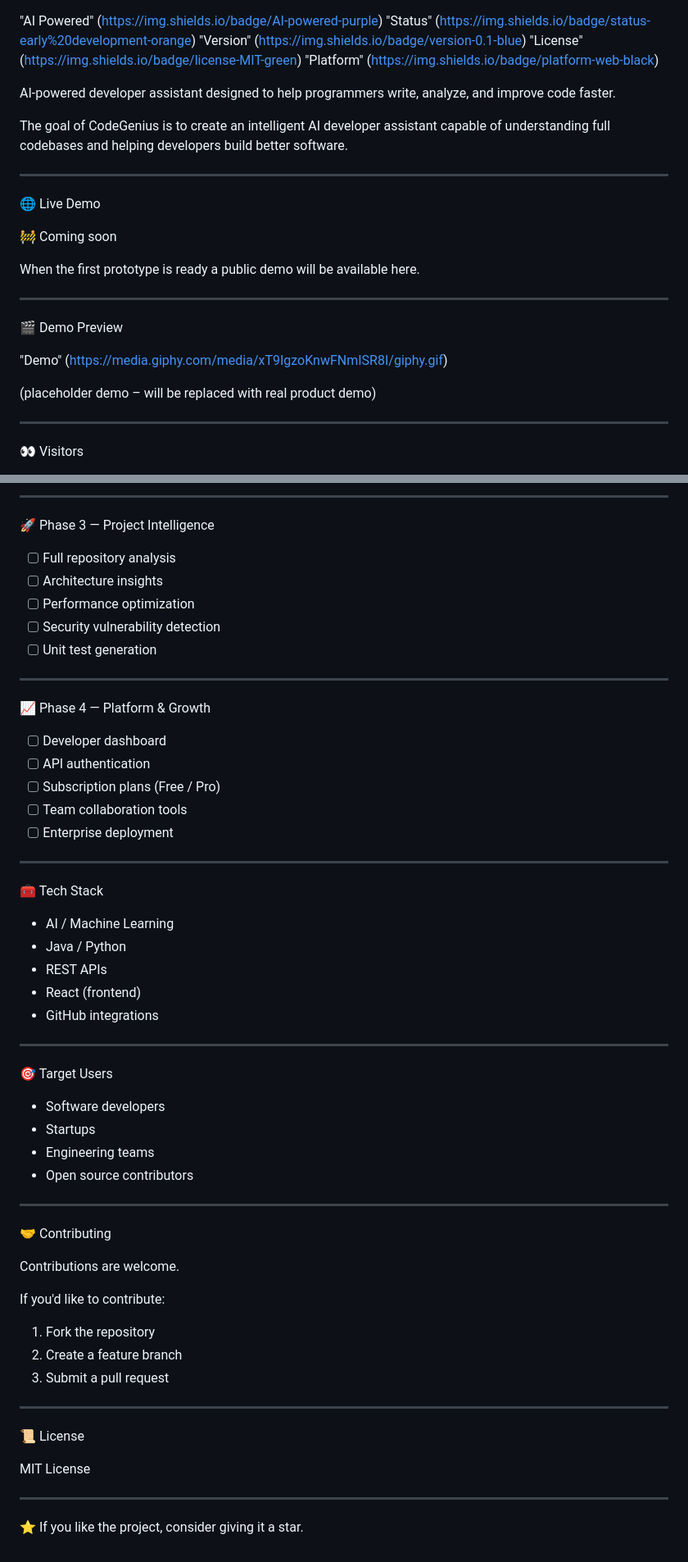
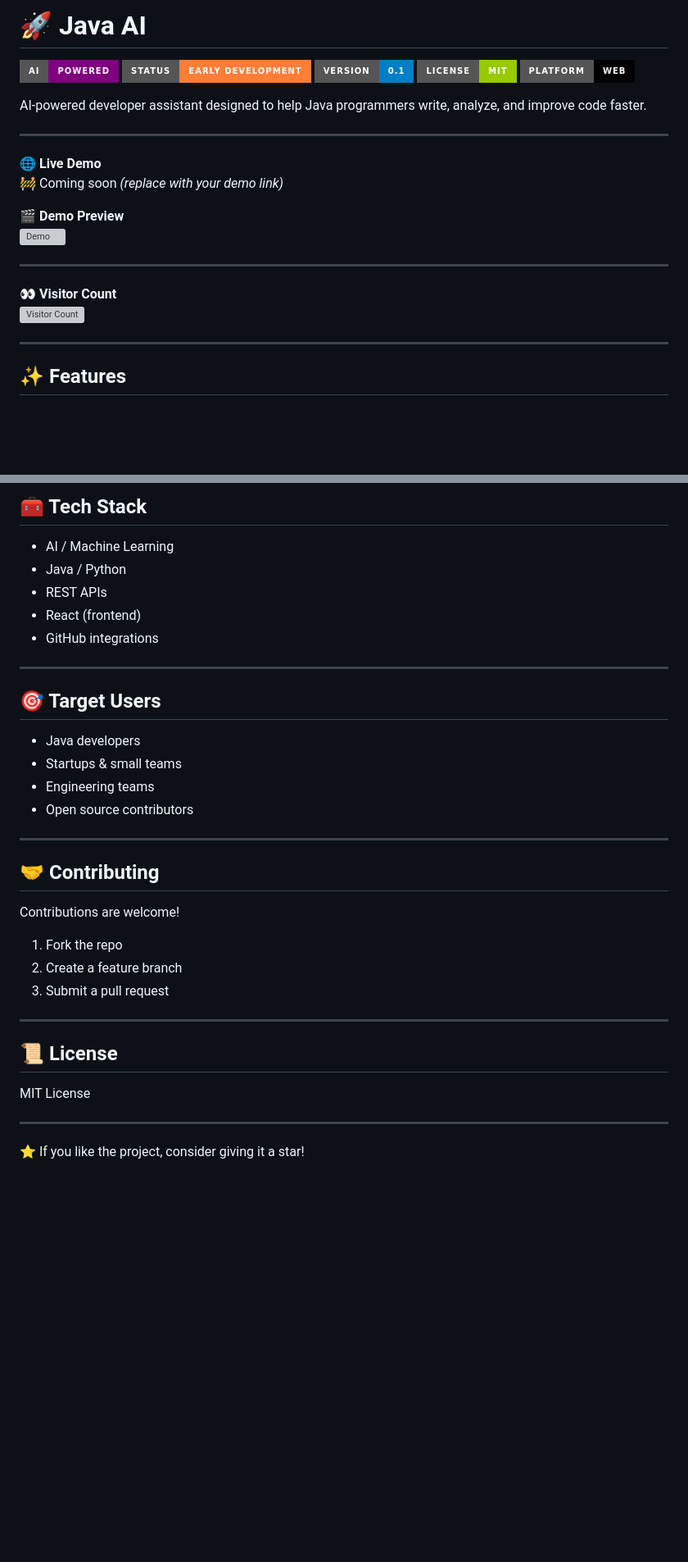
Before and after one commit to adhnajwa99-maker/ai-java-service-, a Markdown page: README.md, 2 parts joined by grey strips. Shown at 82% size. Drawn GitHub-style; badges without logos; blank space fills up the shorter version; grey boxes are pictures that could not be loaded.

Commit message:
Revise README with new project details and features
Updated README to enhance project description, features, and roadmap.

```diff
--- a/README.md
+++ b/README.md
@@ -1,32 +1,27 @@
+# 🚀 Java AI
 
+[![AI Powered](https://img.shields.io/badge/AI-powered-purple?style=for-the-badge)](https://github.com/adhnajwa99-maker/ai-java-service-/)
+[![Status](https://img.shields.io/badge/status-early%20development-orange?style=for-the-badge)](https://github.com/adhnajwa99-maker/ai-java-service-/)
+[![Version](https://img.shields.io/badge/version-0.1-blue?style=for-the-badge)](https://github.com/adhnajwa99-maker/ai-java-service-/)
+[![License](https://img.shields.io/badge/license-MIT-green?style=for-the-badge)](https://github.com/adhnajwa99-maker/ai-java-service-/)
+[![Platform](https://img.shields.io/badge/platform-web-black?style=for-the-badge)](https://github.com/adhnajwa99-maker/ai-java-service-/)
 
-"AI Powered" (https://img.shields.io/badge/AI-powered-purple)
-"Status" (https://img.shields.io/badge/status-early%20development-orange)
-"Version" (https://img.shields.io/badge/version-0.1-blue)
-"License" (https://img.shields.io/badge/license-MIT-green)
-"Platform" (https://img.shields.io/badge/platform-web-black)
-
-AI-powered developer assistant designed to help programmers write, analyze, and improve code faster.
-
-The goal of CodeGenius is to create an intelligent AI developer assistant capable of understanding full codebases and helping developers build better software.
+AI-powered developer assistant designed to help Java programmers write, analyze, and improve code faster.
 
 ---
 
-🌐 Live Demo
+🌐 **Live Demo**
+🚧 Coming soon *(replace with your demo link)*
 
-🚧 Coming soon
-
-When the first prototype is ready a public demo will be available here.
+🎬 **Demo Preview**
+![Demo](https://media.giphy.com/media/xT9IgzoKnwFNmISR8I/giphy.gif)
 
 ---
 
-🎬 Demo Preview
-
-"Demo" (https://media.giphy.com/media/xT9IgzoKnwFNmISR8I/giphy.gif)
-
-(placeholder demo – will be replaced with real product demo)
+👀 **Visitor Count**
+![Visitor Count](https://komarev.com/ghpvc/?username=adhnajwa99-maker&color=blue)
 
 ---
 
-👀 Visitors
+## ✨ Features
 
@@ -126,26 +101,4 @@ Code Analysis + Suggestions
----
-
-🚀 Phase 3 — Project Intelligence
-
-- [ ] Full repository analysis
-- [ ] Architecture insights
-- [ ] Performance optimization
-- [ ] Security vulnerability detection
-- [ ] Unit test generation
-
----
-
-📈 Phase 4 — Platform & Growth
-
-- [ ] Developer dashboard
-- [ ] API authentication
-- [ ] Subscription plans (Free / Pro)
-- [ ] Team collaboration tools
-- [ ] Enterprise deployment
-
----
-
-🧰 Tech Stack
+## 🧰 Tech Stack
 
 - AI / Machine Learning
 - Java / Python
@@ -155,31 +108,29 @@ Code Analysis + Suggestions
 
 ---
 
-🎯 Target Users
+## 🎯 Target Users
 
-- Software developers
-- Startups
+- Java developers
+- Startups & small teams
 - Engineering teams
 - Open source contributors
 
 ---
 
-🤝 Contributing
+## 🤝 Contributing
 
-Contributions are welcome.
+Contributions are welcome!
 
-If you'd like to contribute:
-
-1. Fork the repository
+1. Fork the repo
 2. Create a feature branch
 3. Submit a pull request
 
 ---
 
-📜 License
+## 📜 License
 
 MIT License
 
 ---
 
-⭐ If you like the project, consider giving it a star.
+⭐ If you like the project, consider giving it a star!
```
Also changed, not shown: other parts of README.md (+66 -86 lines).
